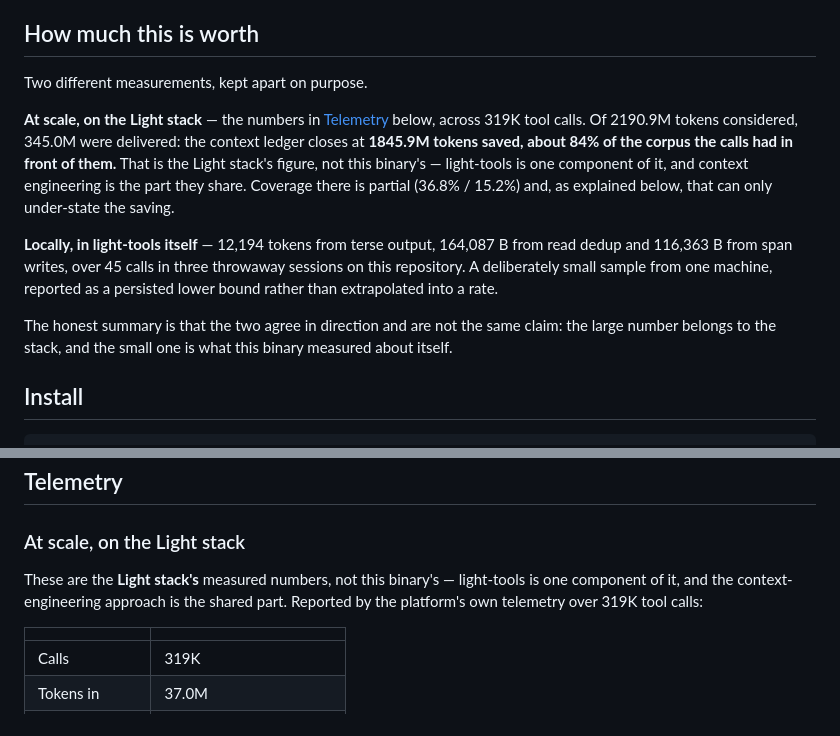
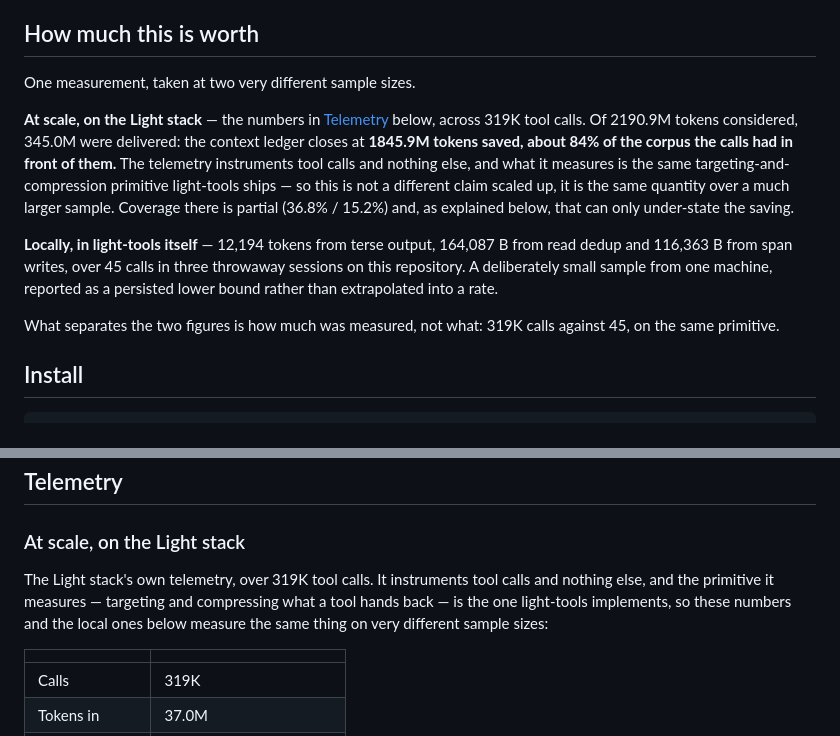
Before and after one commit to icediceice/light-tools, a Markdown page: README.md, 2 parts joined by grey strips. GitHub-like rendering.

Commit message:
docs: stop framing the stack and local savings as two different claims
The telemetry instruments tool calls and nothing else, and the primitive
it measures is the one light-tools ships, so the 319K-call figure and the
45-call local one measure the same quantity. What differs is sample size,
not subject. The old wording hedged it as "not the same claim", which
understated what the numbers say.

```diff
--- a/README.md
+++ b/README.md
@@ -199,24 +199,24 @@ information the caller believed was complete.
 
 ## How much this is worth
 
-Two different measurements, kept apart on purpose.
+One measurement, taken at two very different sample sizes.
 
 **At scale, on the Light stack** — the numbers in [Telemetry](#telemetry) below,
 across 319K tool calls. Of 2190.9M tokens considered, 345.0M were delivered:
 the context ledger closes at **1845.9M tokens saved, about 84% of the corpus the
-calls had in front of them.** That is the Light stack's figure, not this
-binary's — light-tools is one component of it, and context engineering is the
-part they share. Coverage there is partial (36.8% / 15.2%) and, as explained
-below, that can only under-state the saving.
+calls had in front of them.** The telemetry instruments tool calls and nothing
+else, and what it measures is the same targeting-and-compression primitive
+light-tools ships — so this is not a different claim scaled up, it is the same
+quantity over a much larger sample. Coverage there is partial (36.8% / 15.2%)
+and, as explained below, that can only under-state the saving.
 
 **Locally, in light-tools itself** — 12,194 tokens from terse output, 164,087 B
 from read dedup and 116,363 B from span writes, over 45 calls in three throwaway
 sessions on this repository. A deliberately small sample from one machine,
 reported as a persisted lower bound rather than extrapolated into a rate.
 
-The honest summary is that the two agree in direction and are not the same
-claim: the large number belongs to the stack, and the small one is what this
-binary measured about itself.
+What separates the two figures is how much was measured, not what: 319K calls
+against 45, on the same primitive.
 
 ## Install
 
@@ -303,9 +303,10 @@ open.
 
 ### At scale, on the Light stack
 
-These are the **Light stack's** measured numbers, not this binary's — light-tools
-is one component of it, and the context-engineering approach is the shared part.
-Reported by the platform's own telemetry over 319K tool calls:
+The Light stack's own telemetry, over 319K tool calls. It instruments tool calls
+and nothing else, and the primitive it measures — targeting and compressing what
+a tool hands back — is the one light-tools implements, so these numbers and the
+local ones below measure the same thing on very different sample sizes:
 
 | | |
 | --- | --- |
```
